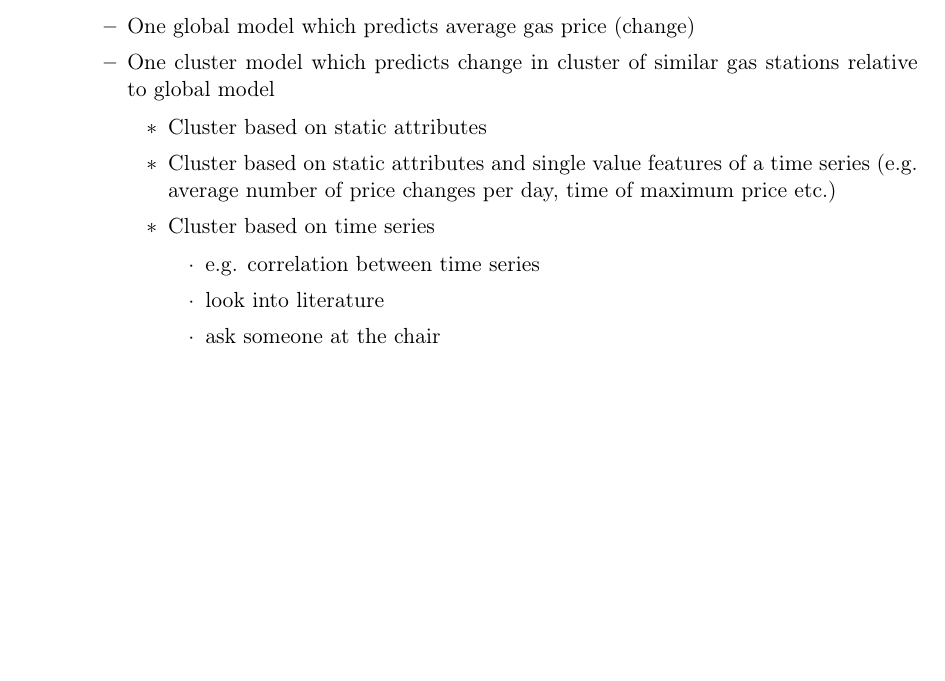
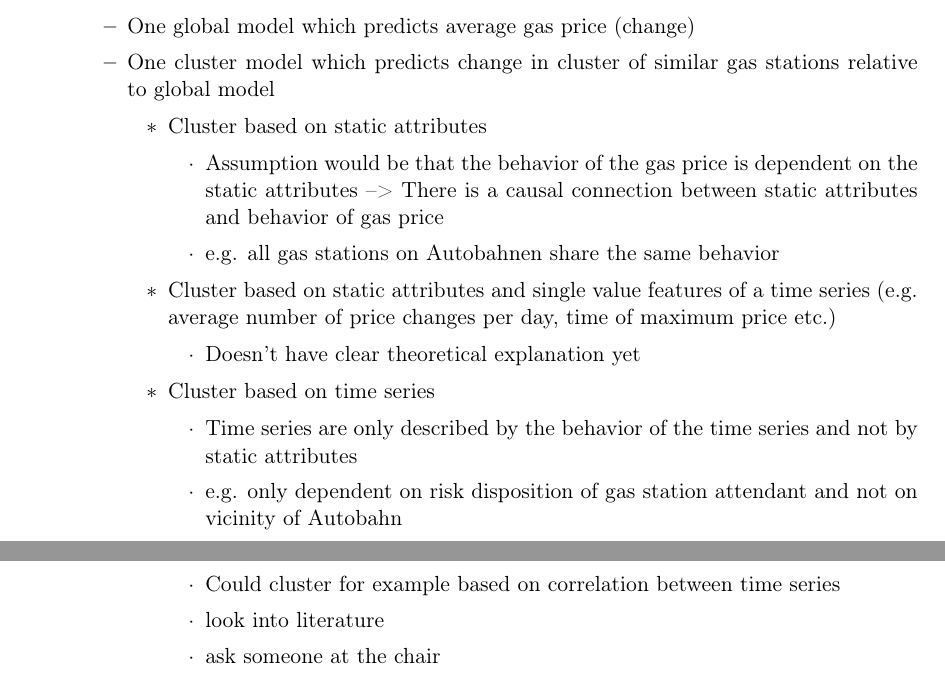
Before and after one commit to WGierke/informatiCup2018, a LaTeX document (reports/documentation.tex): part of page 4 of 6 before the commit and two parts of pages 4 and 5 of 6 after it, the two joined at a grey line, cut so that both start at the same text, the shorter picture padded with empty space. Compiled offline with pdfLaTeX; an older LaTeX class or package is replaced by its successor.

Commit message:
Add theoretical explanation of ways to cluster

```diff
--- a/reports/documentation.tex
+++ b/reports/documentation.tex
@@ -156,11 +156,24 @@ What is the advantage over single models? Puhhh...\\
 
 \begin{itemize}
 \item Cluster based on static attributes
+
+\begin{itemize}
+\item Assumption would be that the behavior of the gas price is dependent on the static attributes --> There is a causal connection between static attributes and behavior of gas price
+\item e.g. all gas stations on Autobahnen share the same behavior
+\end{itemize}
+
 \item Cluster based on static attributes and single value features of a time series (e.g. average number of price changes per day, time of maximum price etc.)
+
+\begin{itemize}
+\item Doesn't have clear theoretical explanation yet
+\end{itemize}
+
 \item Cluster based on time series
 
 \begin{itemize}
-\item e.g. correlation between time series
+\item Time series are only described by the behavior of the time series and not by static attributes
+\item e.g. only dependent on risk disposition of gas station attendant and not on vicinity of Autobahn
+\item Could cluster for example based on correlation between time series
 \item look into literature
 \item ask someone at the chair
 \item No use for static features?
```
